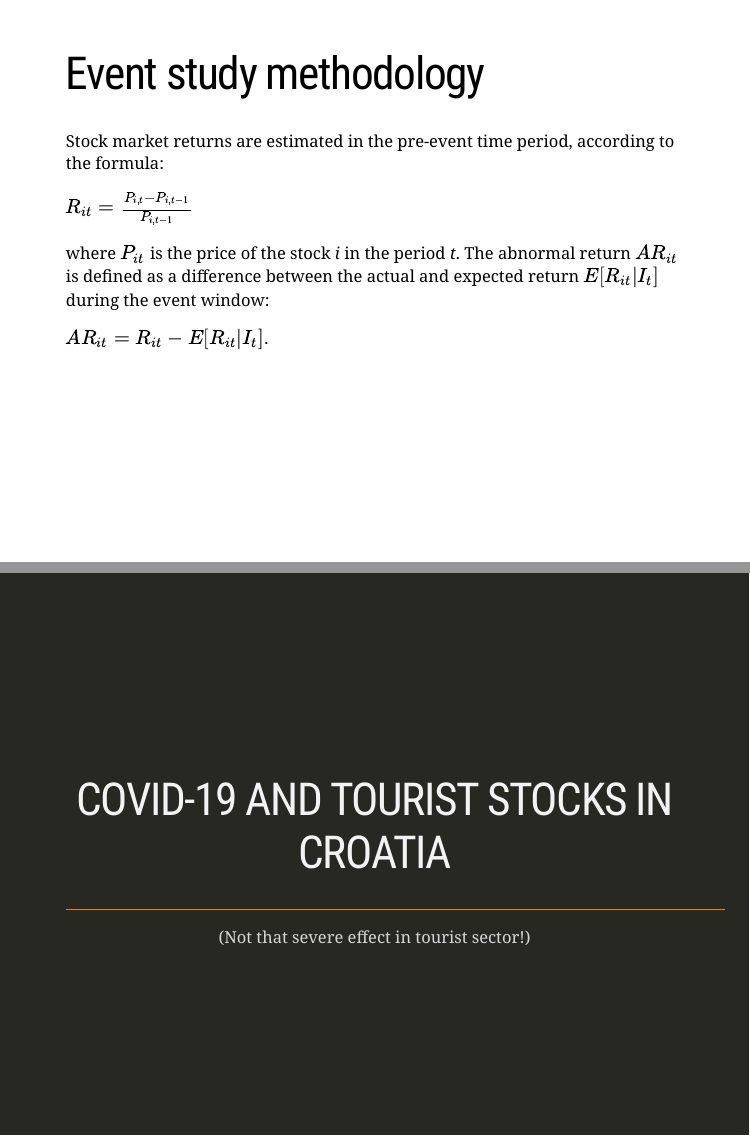
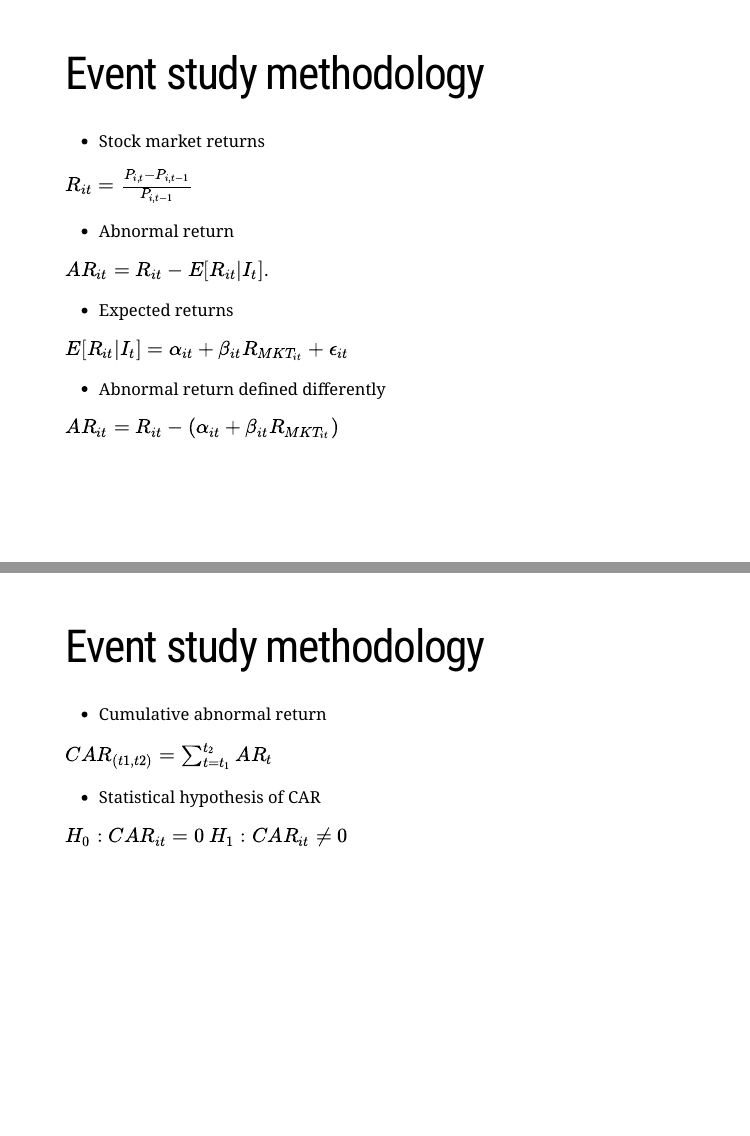
Before and after one commit to lusiki/Covid-vs-Tourism, an R Markdown document (Presentation/Presentation.Rmd): pages 14 and 15 of 22 before the commit and pages 14 and 15 of 23 after it, joined at a grey line. Rendered offline with R 4.5, knitr and Pandoc, with nearby package versions; the slides are laid out offline by our stand-in for remark.js, each with all of its steps uncovered, in fonts that may differ from those the slides ask for, and without slide numbers, shadows or browser add-ons; some code elsewhere in the file could not run offline; a font, style sheet, LaTeX package, included part or bibliography that could not be used is replaced or left out.

Commit message:
noch was

```diff
--- a/Presentation/Presentation.Rmd
+++ b/Presentation/Presentation.Rmd
@@ -246,16 +246,35 @@ kable(tribble(
 
 # Event study methodology
 
-Stock market returns are estimated in the pre-event time period, according to the formula:
+- Stock market returns
 
 $R_{it}=\frac{P_{i,t}-P_{i,t-1}}{P_{i,t-1}}$
 
-where $P_{it}$ is the price of the stock *i* in the period *t*. The abnormal return $AR_{it}$ is defined as a difference between the actual and expected return $E[R_{it}|I_{t}]$ during the event window:
+- Abnormal return
 
 $AR_{it} = R_{it}-E[R_{it}|I_{t}]$.
 
+- Expected returns
+
+$E[R_{it}|I_{t}] =\alpha_{it}+\beta_{it}R_{MKT_{it}} + \epsilon_{it}$
+
+- Abnormal return defined differently
+
+$AR_{it} = R_{it}-(\alpha_{it}+\beta_{it}R_{MKT_{it}})$
 
 
+---
+
+# Event study methodology
+
+- Cumulative abnormal return
+
+$CAR_{(t1,t2)}=\sum_{t=t_{1}}^{t_{2}}AR_{t}$
+
+- Statistical hypothesis of CAR
+
+$H_{0}:CAR_{it}=0$
+$H_{1}:CAR_{it}\neq0$
 
 ---
 class: inverse, center, middle
```
Also changed, not shown: Presentation/Presentation.html, Presentation/Presentation_files/figure-html/vizCROBEXexter2-1.png, Presentation/Presentation_files/figure-html/vizNOexter1-1.png, Presentation/Presentation.Rmd (8 more changed lines).
